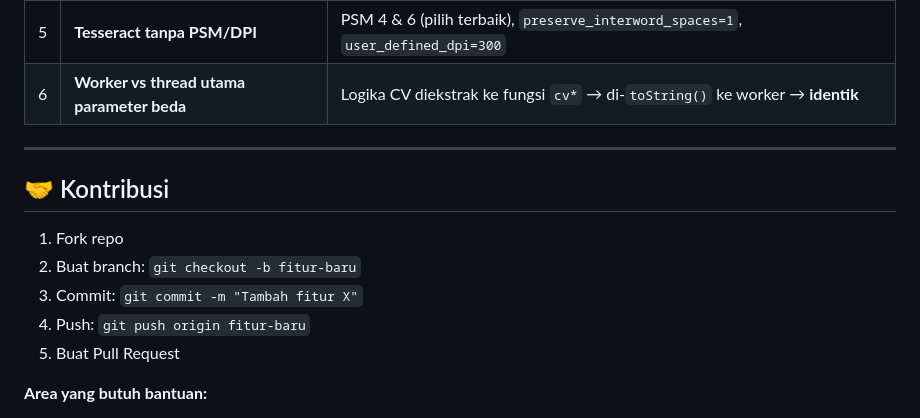
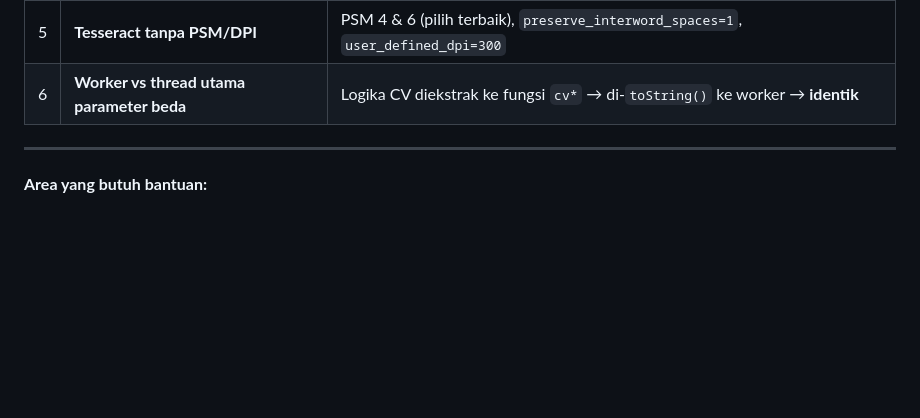
Before and after one commit to bjbghjbv-cpu/catatan-pengeluaran, a Markdown page: README.md, the part around the change. GitHub-like rendering; blank space fills up the shorter version.

```diff
--- a/README.md
+++ b/README.md
@@ -252,14 +252,6 @@ Ringkasan perbaikan pipeline OCR (detail di `laporan/`):
 
 ---
 
-## 🤝 Kontribusi
-
-1. Fork repo
-2. Buat branch: `git checkout -b fitur-baru`
-3. Commit: `git commit -m "Tambah fitur X"`
-4. Push: `git push origin fitur-baru`
-5. Buat Pull Request
-
 **Area yang butuh bantuan:**
 - Tambah bahasa OCR (Jawa, Sunda, dll via `tessdata`)
 - Improve `pickMerchant` dengan fuzzy matching brand toko Indonesia
```
